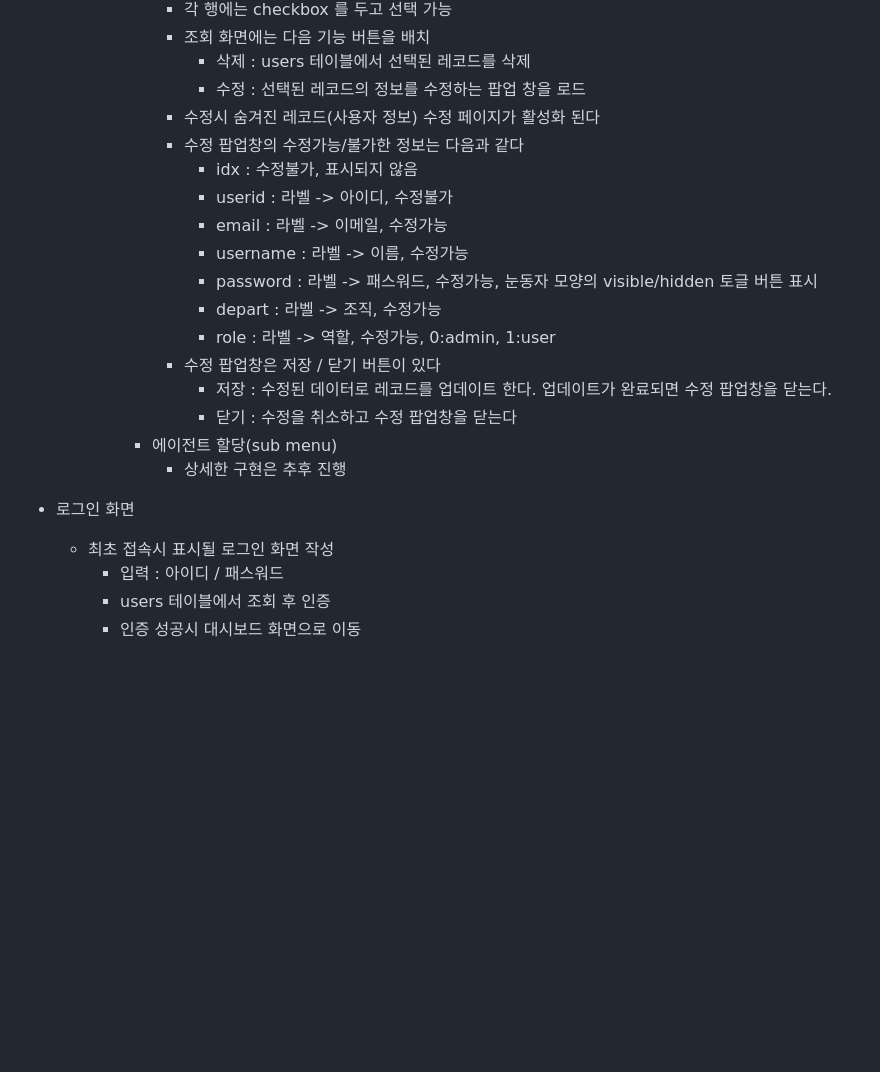
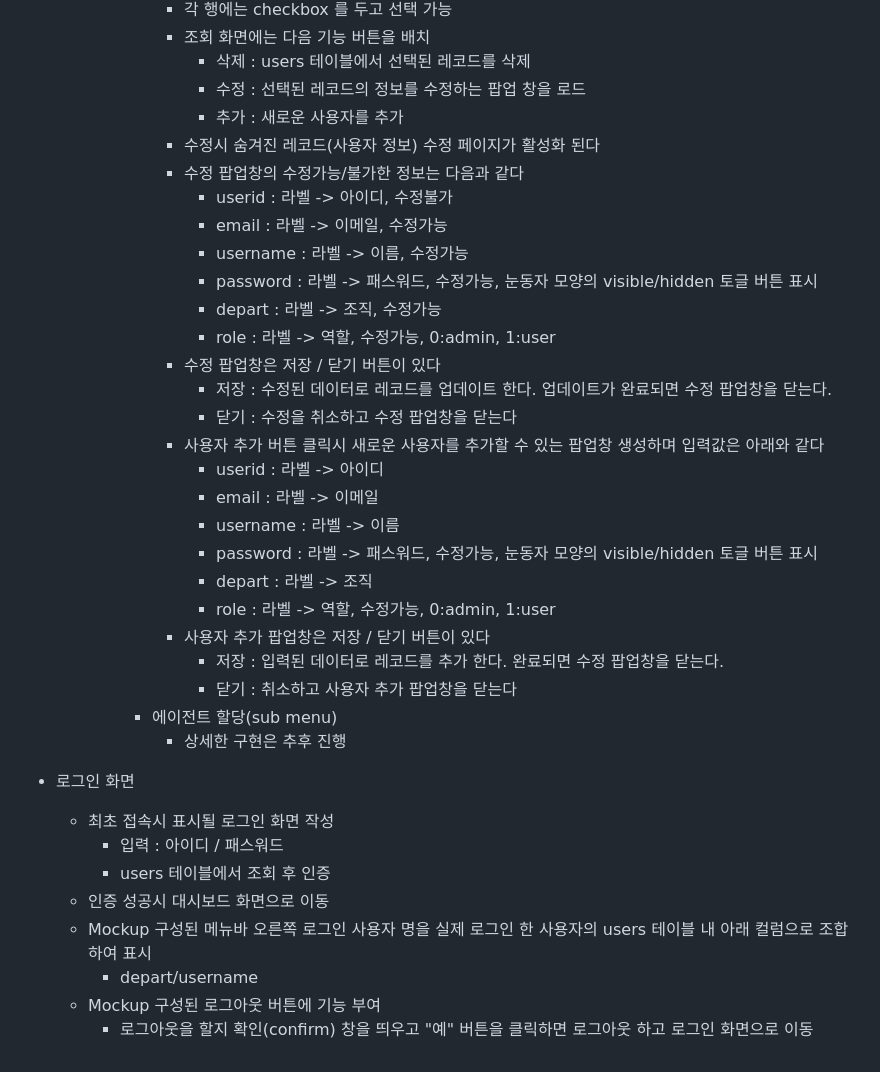
Before and after one commit to ora01000/project-a, a Markdown page: ADDITIONAL_PLAN.md, the part around the change. Rendered like a GitHub page; blank space fills up the shorter version.

Commit message:
추가 기능 계획안 수정#4

```diff
--- a/ADDITIONAL_PLAN.md
+++ b/ADDITIONAL_PLAN.md
@@ -101,9 +101,9 @@
                 - 조회 화면에는 다음 기능 버튼을 배치
                     - 삭제 : users 테이블에서 선택된 레코드를 삭제
                     - 수정 : 선택된 레코드의 정보를 수정하는 팝업 창을 로드
+                    - 추가 : 새로운 사용자를 추가
                 - 수정시 숨겨진 레코드(사용자 정보) 수정 페이지가 활성화 된다
                 - 수정 팝업창의 수정가능/불가한 정보는 다음과 같다
-                    - idx : 수정불가, 표시되지 않음
                     - userid : 라벨 -> 아이디, 수정불가
                     - email : 라벨 -> 이메일, 수정가능
                     - username : 라벨 -> 이름, 수정가능
@@ -113,6 +113,16 @@
                 - 수정 팝업창은 저장 / 닫기 버튼이 있다
                     - 저장 : 수정된 데이터로 레코드를 업데이트 한다. 업데이트가 완료되면 수정 팝업창을 닫는다.
                     - 닫기 : 수정을 취소하고 수정 팝업창을 닫는다
+                - 사용자 추가 버튼 클릭시 새로운 사용자를 추가할 수 있는 팝업창 생성하며 입력값은 아래와 같다
+                    - userid : 라벨 -> 아이디
+                    - email : 라벨 -> 이메일
+                    - username : 라벨 -> 이름
+                    - password : 라벨 -> 패스워드, 수정가능, 눈동자 모양의 visible/hidden 토글 버튼 표시
+                    - depart : 라벨 -> 조직
+                    - role : 라벨 -> 역할, 수정가능, 0:admin, 1:user
+                - 사용자 추가 팝업창은 저장 / 닫기 버튼이 있다
+                    - 저장 : 입력된 데이터로 레코드를 추가 한다. 완료되면 수정 팝업창을 닫는다.
+                    - 닫기 : 취소하고 사용자 추가 팝업창을 닫는다
             - 에이전트 할당(sub menu)
                 - 상세한 구현은 추후 진행
 
@@ -120,4 +130,8 @@
     - 최초 접속시 표시될 로그인 화면 작성
         - 입력 : 아이디 / 패스워드
         - users 테이블에서 조회 후 인증
-        - 인증 성공시 대시보드 화면으로 이동
+    - 인증 성공시 대시보드 화면으로 이동
+    - Mockup 구성된 메뉴바 오른쪽 로그인 사용자 명을 실제 로그인 한 사용자의 users 테이블 내 아래 컬럼으로 조합하여 표시
+        - depart/username
+    - Mockup 구성된 로그아웃 버튼에 기능 부여
+        - 로그아웃을 할지 확인(confirm) 창을 띄우고 "예" 버튼을 클릭하면 로그아웃 하고 로그인 화면으로 이동
```
